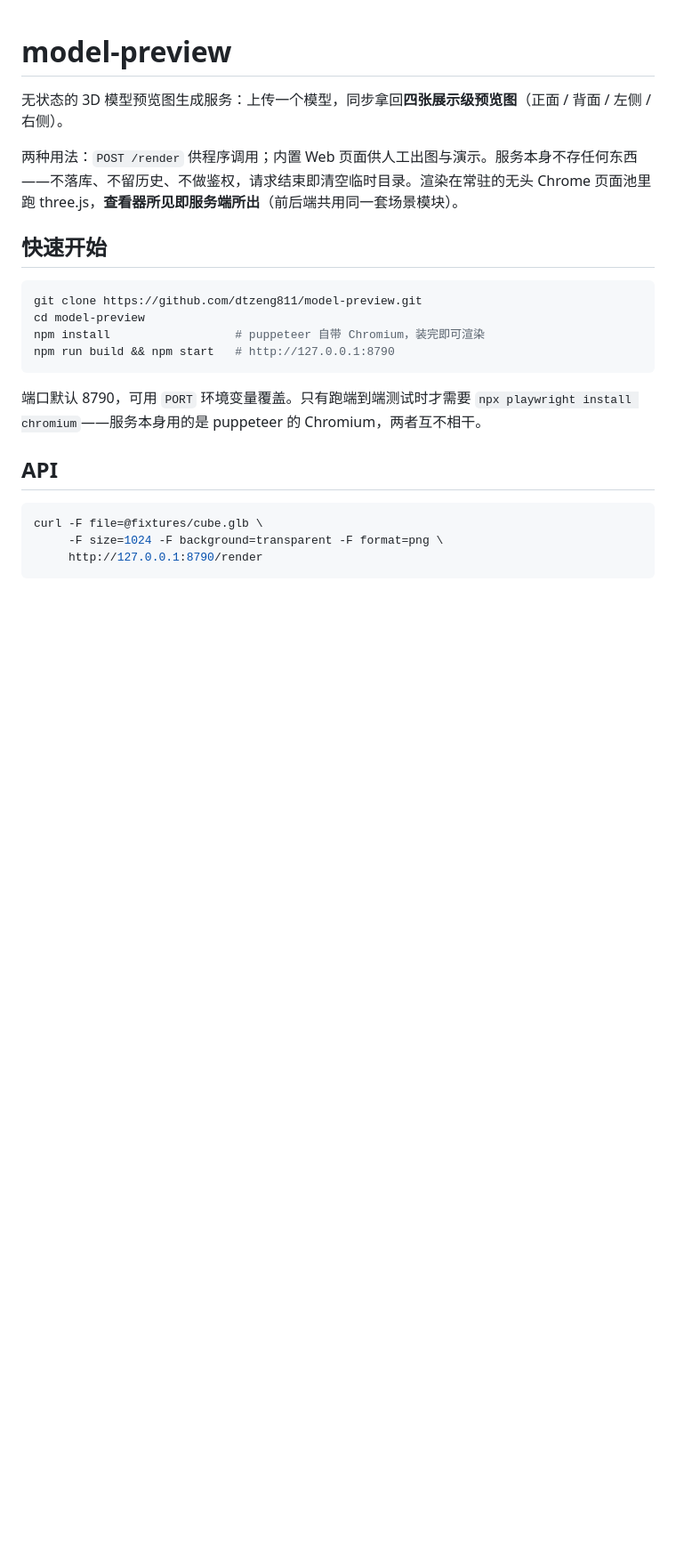
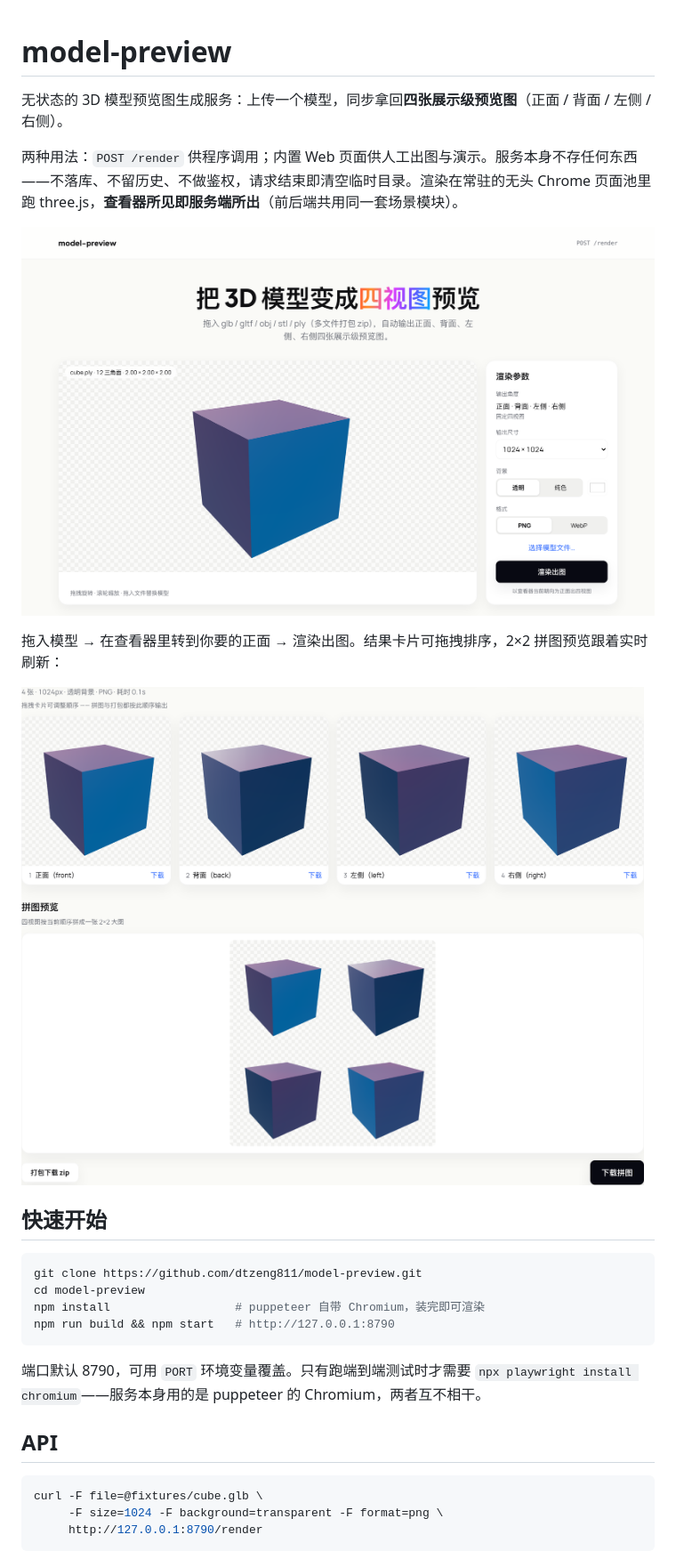
Before and after one commit to dtzeng811/model-preview, a Markdown page: README.md, the part around one of its changes. Shown at 89% size. GitHub-like rendering; pictures changed too: screenshots/page.png (added), screenshots/results.png (added); blank space fills up the shorter version.

```diff
--- a/README.md
+++ b/README.md
@@ -3,6 +3,12 @@
 无状态的 3D 模型预览图生成服务：上传一个模型，同步拿回**四张展示级预览图**（正面 / 背面 / 左侧 / 右侧）。
 
 两种用法：`POST /render` 供程序调用；内置 Web 页面供人工出图与演示。服务本身不存任何东西——不落库、不留历史、不做鉴权，请求结束即清空临时目录。渲染在常驻的无头 Chrome 页面池里跑 three.js，**查看器所见即服务端所出**（前后端共用同一套场景模块）。
+
+![页面](screenshots/page.png)
+
+拖入模型 → 在查看器里转到你要的正面 → 渲染出图。结果卡片可拖拽排序，2×2 拼图预览跟着实时刷新：
+
+![结果与拼图预览](screenshots/results.png)
 
 ## 快速开始
 
```
Also changed, not shown: other parts of README.md (+4 -0 lines), 2 other files.
